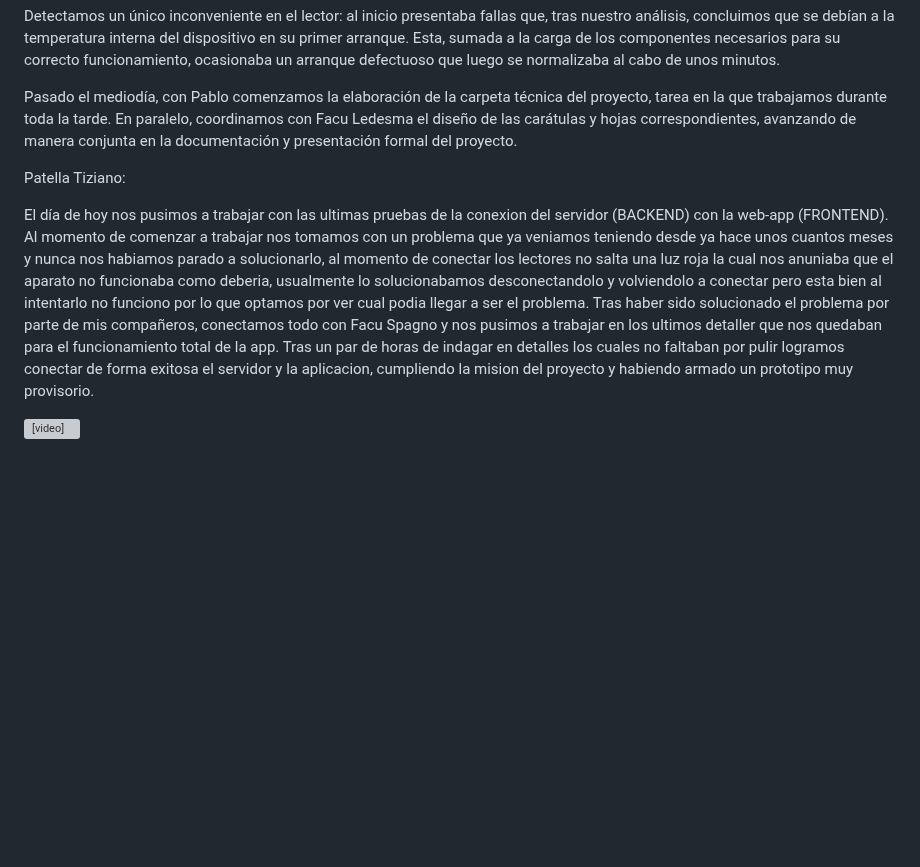
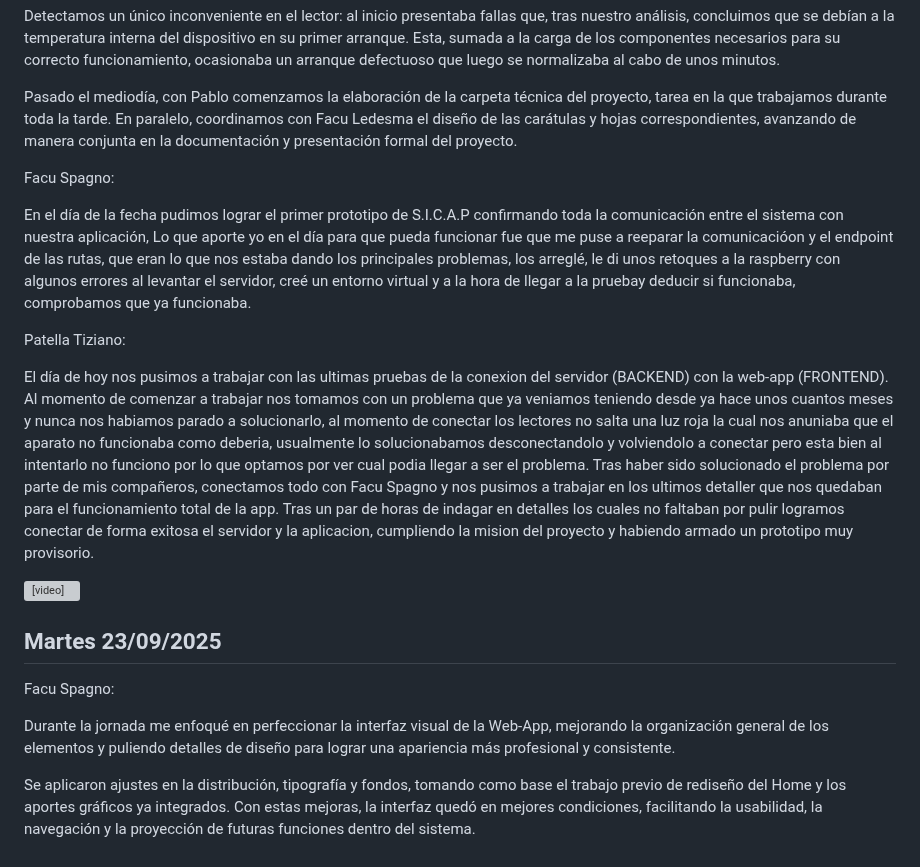
Before and after one commit to impatrq/SICAP, a Markdown page: documentacion/Carpeta de Campo/Septiembre.md, the part around the change. GitHub-like rendering; blank space fills up the shorter version; grey boxes are pictures that could not be loaded.

Commit message:
19 y 23/9

```diff
--- a/documentacion/Carpeta de Campo/Septiembre.md
+++ b/documentacion/Carpeta de Campo/Septiembre.md
@@ -83,8 +83,20 @@ Detectamos un único inconveniente en el lector: al inicio presentaba fallas que
 
 Pasado el mediodía, con Pablo comenzamos la elaboración de la carpeta técnica del proyecto, tarea en la que trabajamos durante toda la tarde. En paralelo, coordinamos con Facu Ledesma el diseño de las carátulas y hojas correspondientes, avanzando de manera conjunta en la documentación y presentación formal del proyecto.
 
+Facu Spagno:
+
+En el día de la fecha pudimos lograr el primer prototipo de S.I.C.A.P confirmando toda la comunicación entre el sistema con nuestra aplicación, Lo que aporte yo en el día para que pueda funcionar fue que me puse a reeparar la comunicacióon y el endpoint de las rutas, que eran lo que nos estaba dando los principales problemas, los arreglé, le di unos retoques a la raspberry con algunos errores al levantar el servidor, creé un entorno virtual y a la hora de llegar a la pruebay deducir si funcionaba, comprobamos que ya funcionaba.
+
 Patella Tiziano:
 
 El día de hoy nos pusimos a trabajar con las ultimas pruebas de la conexion del servidor (BACKEND) con la web-app (FRONTEND). Al momento de comenzar a trabajar nos tomamos con un problema que ya veniamos teniendo desde ya hace unos cuantos meses y nunca nos habiamos parado a solucionarlo, al momento de conectar los lectores no salta una luz roja la cual nos anuniaba que el aparato no funcionaba como deberia, usualmente lo solucionabamos desconectandolo y volviendolo a conectar pero esta bien al intentarlo no funciono por lo que optamos por ver cual podia llegar a ser el problema. Tras haber sido solucionado el problema por parte de mis compañeros, conectamos todo con Facu Spagno y nos pusimos a trabajar en los ultimos detaller que nos quedaban para el funcionamiento total de la app. Tras un par de horas de indagar en detalles los cuales no faltaban por pulir logramos conectar de forma exitosa el servidor y la aplicacion, cumpliendo la mision del proyecto y habiendo armado un prototipo muy provisorio.
 
 <video controls src="Video de WhatsApp 2025-09-22 a las 13.38.11_5c685a5c.mp4" title="Title"></video>
+
+<h2>Martes 23/09/2025</h2>
+
+Facu Spagno:
+
+Durante la jornada me enfoqué en perfeccionar la interfaz visual de la Web-App, mejorando la organización general de los elementos y puliendo detalles de diseño para lograr una apariencia más profesional y consistente.
+
+Se aplicaron ajustes en la distribución, tipografía y fondos, tomando como base el trabajo previo de rediseño del Home y los aportes gráficos ya integrados. Con estas mejoras, la interfaz quedó en mejores condiciones, facilitando la usabilidad, la navegación y la proyección de futuras funciones dentro del sistema.
```
